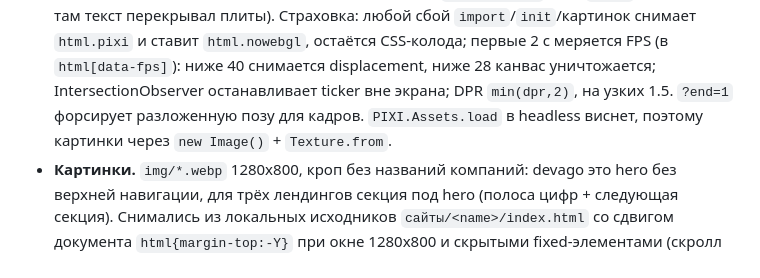
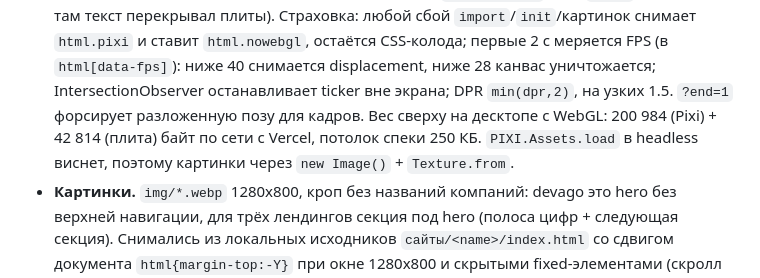
Before and after one commit to volzonex/kassa-site, a Markdown page: CLAUDE.md, the part around the change. Rendered like a GitHub page.

Commit message:
Касса: заметка про вес Pixi-героя
Co-Authored-By: Claude Fable 5.1 <noreply@anthropic.com>

```diff
--- a/CLAUDE.md
+++ b/CLAUDE.md
@@ -32,7 +32,8 @@ Vercel деплоит из неё (импорт проекта делается
   `html.pixi` и ставит `html.nowebgl`, остаётся CSS-колода; первые 2 с меряется FPS (в
   `html[data-fps]`): ниже 40 снимается displacement, ниже 28 канвас уничтожается;
   IntersectionObserver останавливает ticker вне экрана; DPR `min(dpr,2)`, на узких 1.5.
-  `?end=1` форсирует разложенную позу для кадров. `PIXI.Assets.load` в headless виснет,
+  `?end=1` форсирует разложенную позу для кадров. Вес сверху на десктопе с WebGL:
+  200 984 (Pixi) + 42 814 (плита) байт по сети с Vercel, потолок спеки 250 КБ. `PIXI.Assets.load` в headless виснет,
   поэтому картинки через `new Image()` + `Texture.from`.
 - **Картинки.** `img/*.webp` 1280x800, кроп без названий компаний: devago это hero
   без верхней навигации, для трёх лендингов секция под hero (полоса цифр + следующая
```
